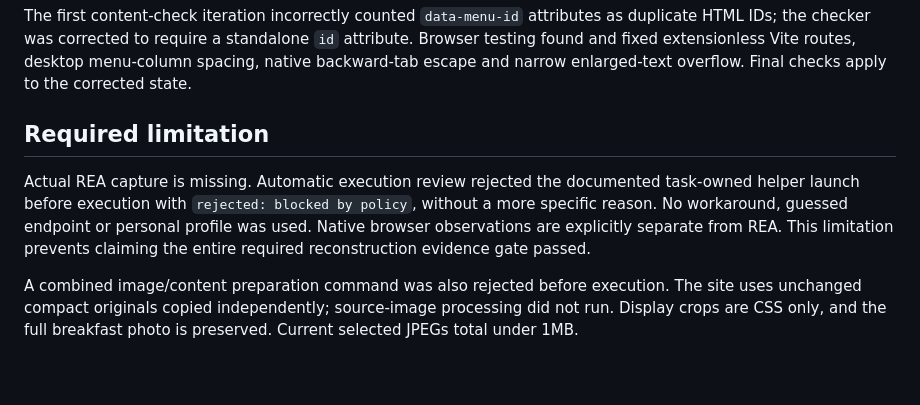
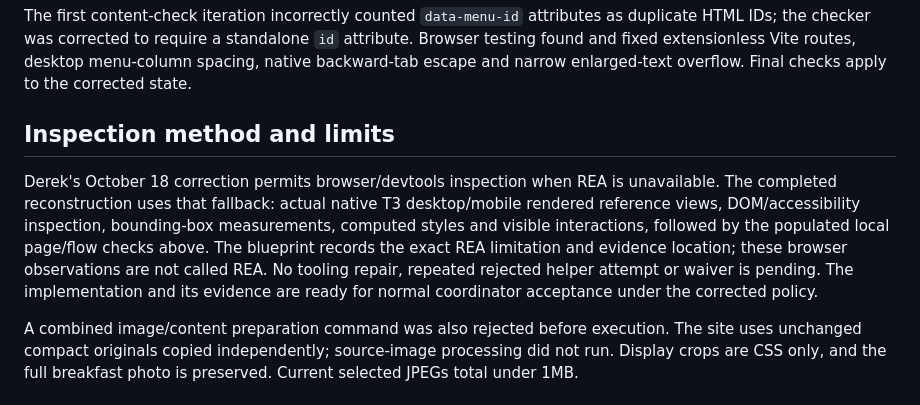
Before and after one commit to xsolutionsmd/coffee-talk-cafe, a Markdown page: docs/FRONTEND_VALIDATION.md, the part around the change. Rendered like a GitHub page; blank space fills up the shorter version.

```diff
--- a/docs/FRONTEND_VALIDATION.md
+++ b/docs/FRONTEND_VALIDATION.md
@@ -14,9 +14,9 @@ Local populated reconstruction on `derek-dev`, starting at `bf05485`. No deploym
 
 The first content-check iteration incorrectly counted `data-menu-id` attributes as duplicate HTML IDs; the checker was corrected to require a standalone `id` attribute. Browser testing found and fixed extensionless Vite routes, desktop menu-column spacing, native backward-tab escape and narrow enlarged-text overflow. Final checks apply to the corrected state.
 
-## Required limitation
+## Inspection method and limits
 
-Actual REA capture is missing. Automatic execution review rejected the documented task-owned helper launch before execution with `rejected: blocked by policy`, without a more specific reason. No workaround, guessed endpoint or personal profile was used. Native browser observations are explicitly separate from REA. This limitation prevents claiming the entire required reconstruction evidence gate passed.
+Derek's October 18 correction permits browser/devtools inspection when REA is unavailable. The completed reconstruction uses that fallback: actual native T3 desktop/mobile rendered reference views, DOM/accessibility inspection, bounding-box measurements, computed styles and visible interactions, followed by the populated local page/flow checks above. The blueprint records the exact REA limitation and evidence location; these browser observations are not called REA. No tooling repair, repeated rejected helper attempt or waiver is pending. The implementation and its evidence are ready for normal coordinator acceptance under the corrected policy.
 
 A combined image/content preparation command was also rejected before execution. The site uses unchanged compact originals copied independently; source-image processing did not run. Display crops are CSS only, and the full breakfast photo is preserved. Current selected JPEGs total under 1MB.
 
```
Also changed, not shown: kb/template-blueprint.md (+2 -2 lines).
